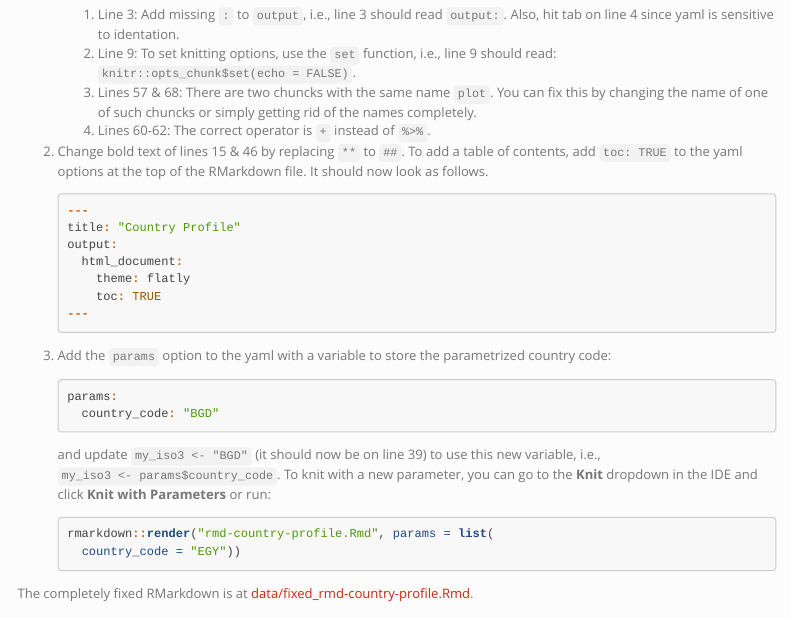
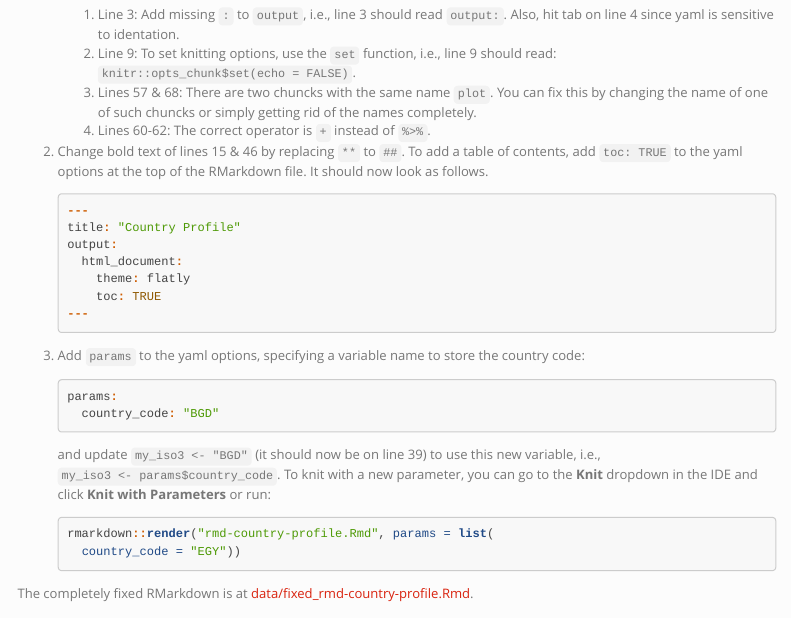
Before and after one commit to marlycormar/tidyverse_sample_exam, an R Markdown document (sample_exam_sols/sols.Rmd): the page in a window 1100 px wide, from 1460 px down. Rendered offline with R 4.5, knitr and Pandoc, with nearby package versions; menus at the side of the page are left out.

Commit message:
Update wording to add clarity.

````diff
--- a/sample_exam_sols/sols.Rmd
+++ b/sample_exam_sols/sols.Rmd
@@ -130,7 +130,7 @@ A student has sent you the file [rmd-country-profile.Rmd](https://education.rstu
     ---
     ```
 
-3. Add the `params` option to the yaml with a variable to store the parametrized country code:
+3. Add `params` to the yaml options, specifying a variable name to store the country code:
 
     ```r
     params:
````
